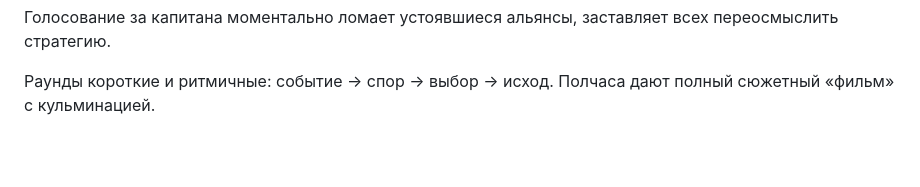
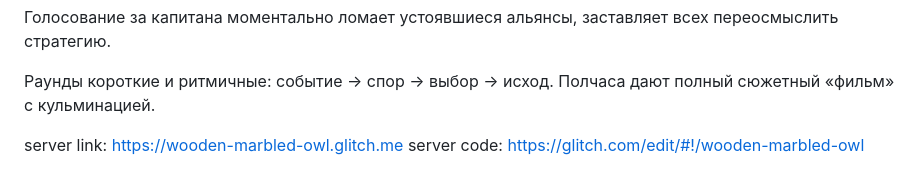
Before and after one commit to JustSadSock/the-crew, a Markdown page: README.md, the part around the change. Drawn GitHub-style; blank space fills up the shorter version.

```diff
--- a/README.md
+++ b/README.md
@@ -59,3 +59,7 @@
 
 
 Раунды короткие и ритмичные: событие → спор → выбор → исход. Полчаса дают полный сюжетный «фильм» с кульминацией.
+
+
+server link: https://wooden-marbled-owl.glitch.me
+server code: https://glitch.com/edit/#!/wooden-marbled-owl
```
